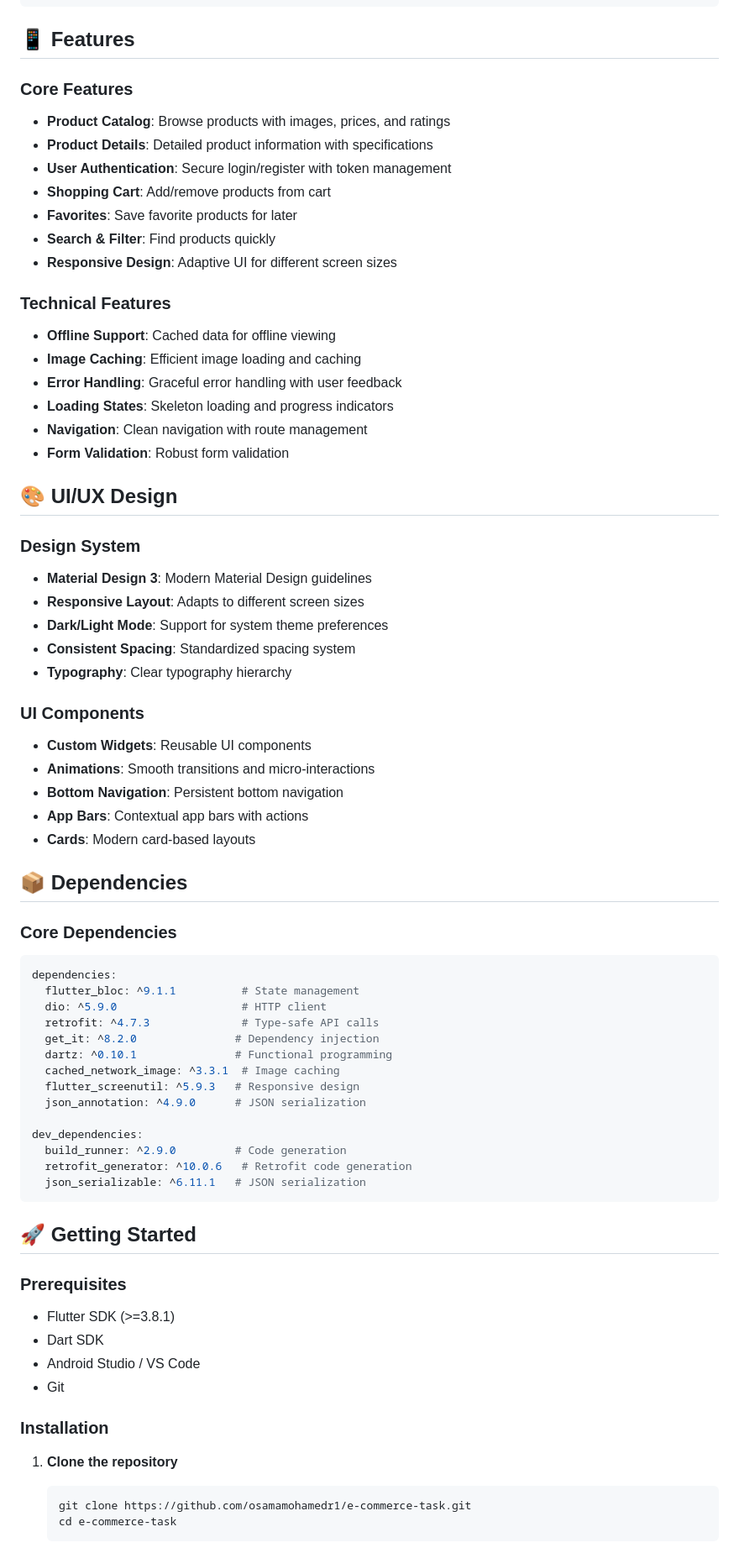
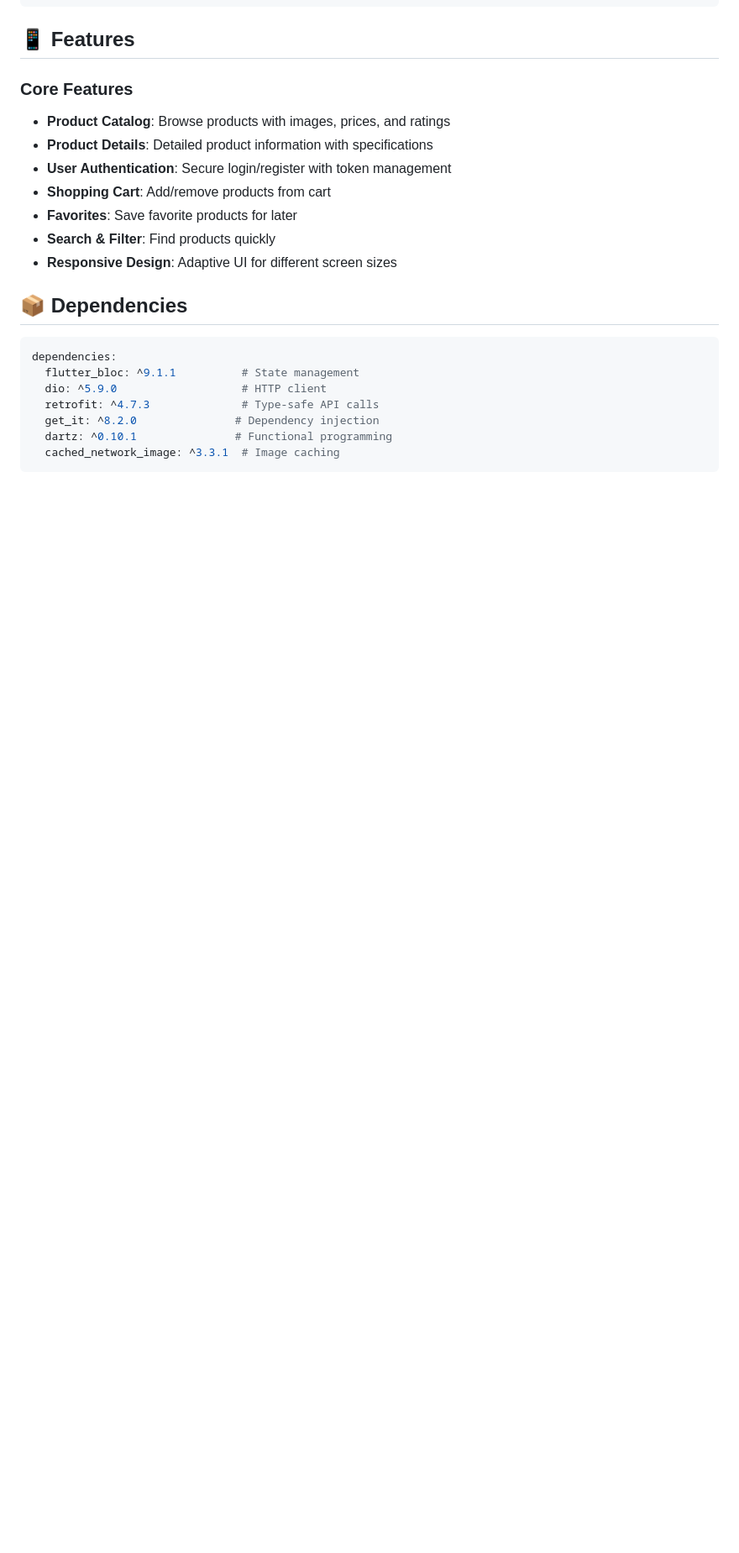
Before and after one commit to osamamohamedr1/e-commerce-task, a Markdown page: README.md, the part around one of its changes. Shown at 84% size. Rendered like a GitHub page; blank space fills up the shorter version.

````diff
--- a/README.md
+++ b/README.md
@@ -209,36 +152,9 @@ void setupServiceLocator() {
 - **Search & Filter**: Find products quickly
 - **Responsive Design**: Adaptive UI for different screen sizes
 
-### Technical Features
-
-- **Offline Support**: Cached data for offline viewing
-- **Image Caching**: Efficient image loading and caching
-- **Error Handling**: Graceful error handling with user feedback
-- **Loading States**: Skeleton loading and progress indicators
-- **Navigation**: Clean navigation with route management
-- **Form Validation**: Robust form validation
-
-## 🎨 UI/UX Design
-
-### Design System
-
-- **Material Design 3**: Modern Material Design guidelines
-- **Responsive Layout**: Adapts to different screen sizes
-- **Dark/Light Mode**: Support for system theme preferences
-- **Consistent Spacing**: Standardized spacing system
-- **Typography**: Clear typography hierarchy
-
-### UI Components
-
-- **Custom Widgets**: Reusable UI components
-- **Animations**: Smooth transitions and micro-interactions
-- **Bottom Navigation**: Persistent bottom navigation
-- **App Bars**: Contextual app bars with actions
-- **Cards**: Modern card-based layouts
 
 ## 📦 Dependencies
 
-### Core Dependencies
 
 ```yaml
 dependencies:
@@ -248,29 +164,5 @@ dependencies:
   get_it: ^8.2.0               # Dependency injection
   dartz: ^0.10.1               # Functional programming
   cached_network_image: ^3.3.1  # Image caching
-  flutter_screenutil: ^5.9.3   # Responsive design
-  json_annotation: ^4.9.0      # JSON serialization
-
-dev_dependencies:
-  build_runner: ^2.9.0         # Code generation
-  retrofit_generator: ^10.0.6   # Retrofit code generation
-  json_serializable: ^6.11.1   # JSON serialization
 ```
 
-## 🚀 Getting Started
-
-### Prerequisites
-
-- Flutter SDK (>=3.8.1)
-- Dart SDK
-- Android Studio / VS Code
-- Git
-
-### Installation
-
-1. **Clone the repository**
-   ```bash
-   git clone https://github.com/osamamohamedr1/e-commerce-task.git
-   cd e-commerce-task
-   ```
-
````
Also changed, not shown: other parts of README.md (+1 -193 lines).
